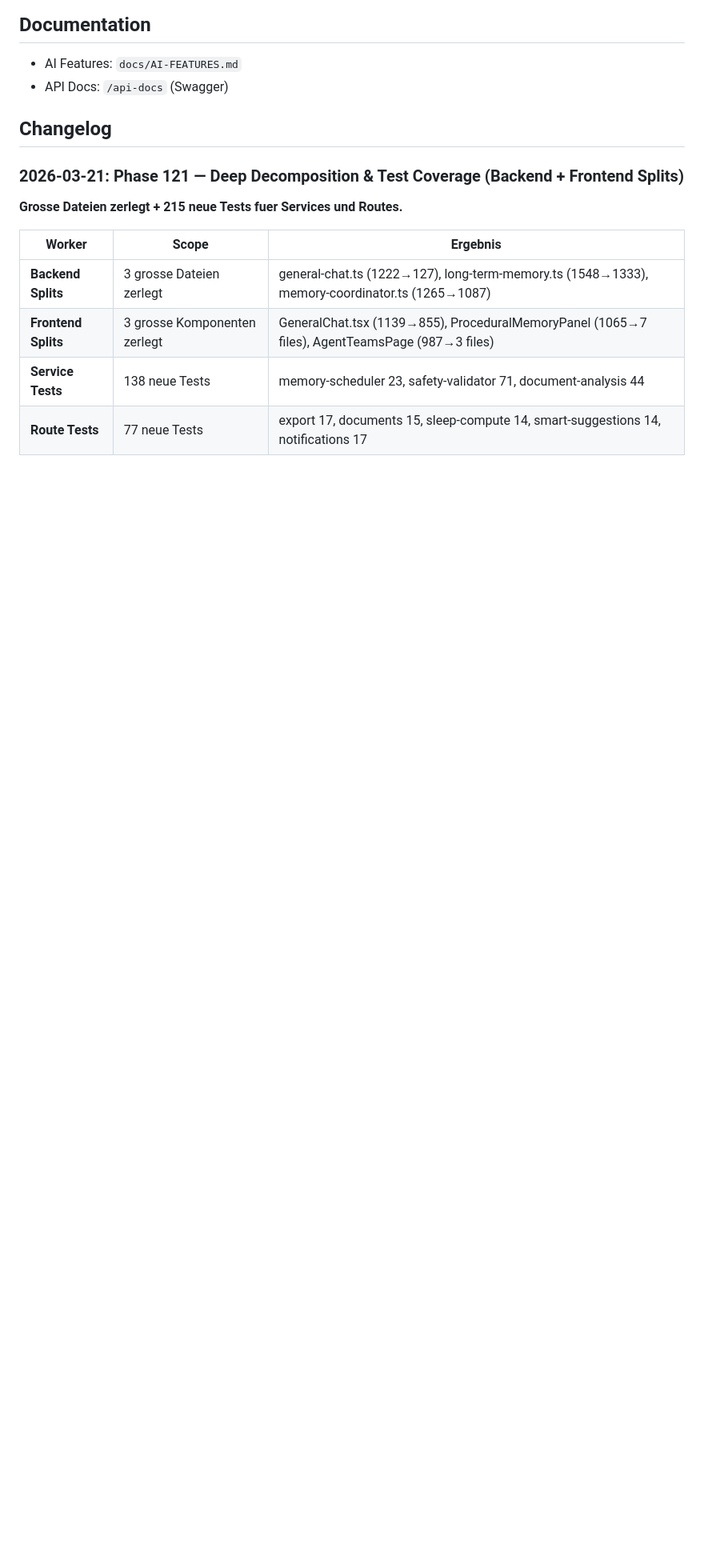
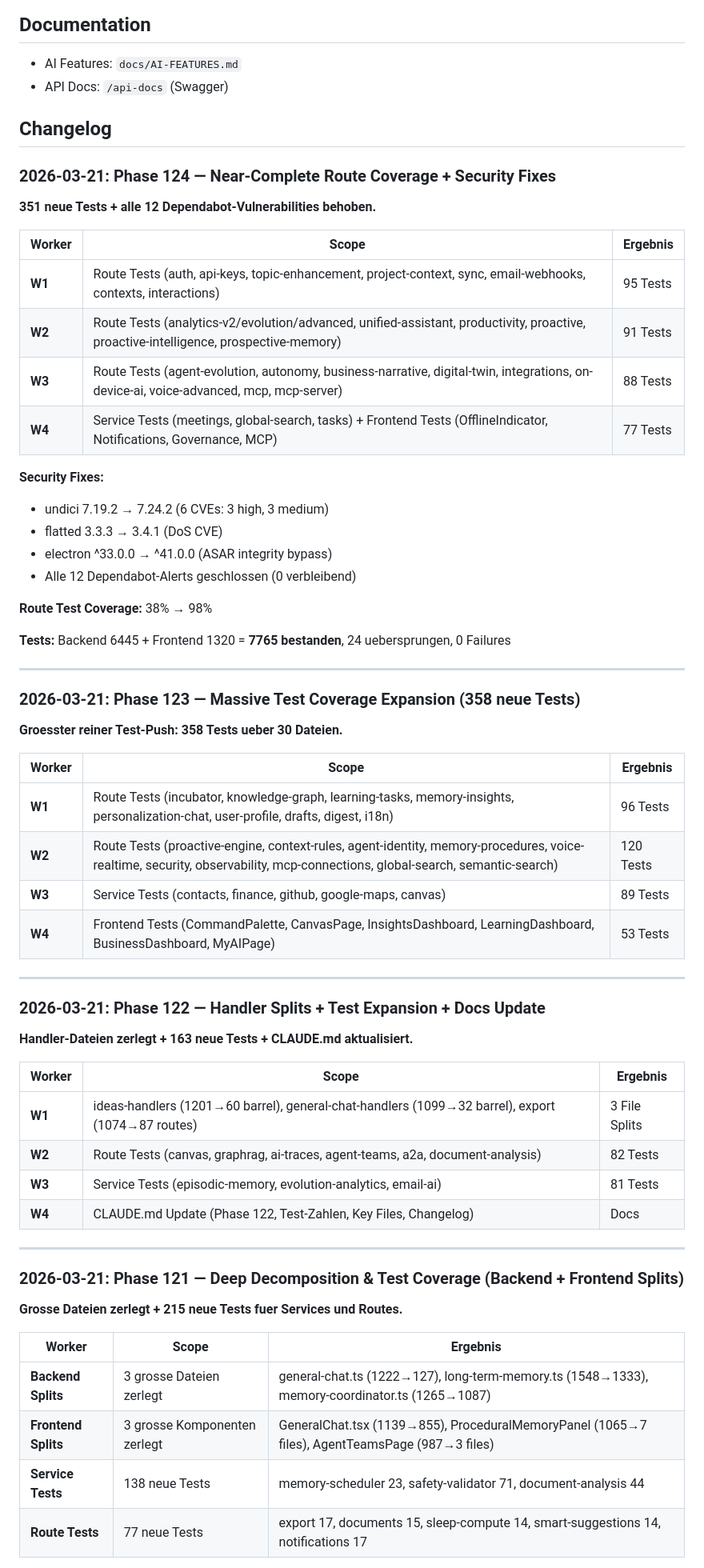
Before and after one commit to zensation-ai/zenai, a Markdown page: CLAUDE.md, the part around one of its changes. Shown at 80% size. GitHub-like rendering; blank space fills up the shorter version.

Commit message:
docs: update CLAUDE.md to Phase 124 with complete changelog
- Phase number: 122 → 124
- Test counts: Backend 6445, Frontend 1320, Total 7765
- Added changelog for Phase 122, 123, 124
- Documented security fixes (12 Dependabot alerts resolved)

Co-Authored-By: Claude Opus 4.6 (1M context) <noreply@anthropic.com>

```diff
--- a/CLAUDE.md
+++ b/CLAUDE.md
@@ -1191,6 +1191,55 @@ mockQueryContext
 - API Docs: `/api-docs` (Swagger)
 
 ## Changelog
+
+### 2026-03-21: Phase 124 — Near-Complete Route Coverage + Security Fixes
+
+**351 neue Tests + alle 12 Dependabot-Vulnerabilities behoben.**
+
+| Worker | Scope | Ergebnis |
+|--------|-------|----------|
+| **W1** | Route Tests (auth, api-keys, topic-enhancement, project-context, sync, email-webhooks, contexts, interactions) | 95 Tests |
+| **W2** | Route Tests (analytics-v2/evolution/advanced, unified-assistant, productivity, proactive, proactive-intelligence, prospective-memory) | 91 Tests |
+| **W3** | Route Tests (agent-evolution, autonomy, business-narrative, digital-twin, integrations, on-device-ai, voice-advanced, mcp, mcp-server) | 88 Tests |
+| **W4** | Service Tests (meetings, global-search, tasks) + Frontend Tests (OfflineIndicator, Notifications, Governance, MCP) | 77 Tests |
+
+**Security Fixes:**
+- undici 7.19.2 → 7.24.2 (6 CVEs: 3 high, 3 medium)
+- flatted 3.3.3 → 3.4.1 (DoS CVE)
+- electron ^33.0.0 → ^41.0.0 (ASAR integrity bypass)
+- Alle 12 Dependabot-Alerts geschlossen (0 verbleibend)
+
+**Route Test Coverage:** 38% → 98%
+
+**Tests:** Backend 6445 + Frontend 1320 = **7765 bestanden**, 24 uebersprungen, 0 Failures
+
+---
+
+### 2026-03-21: Phase 123 — Massive Test Coverage Expansion (358 neue Tests)
+
+**Groesster reiner Test-Push: 358 Tests ueber 30 Dateien.**
+
+| Worker | Scope | Ergebnis |
+|--------|-------|----------|
+| **W1** | Route Tests (incubator, knowledge-graph, learning-tasks, memory-insights, personalization-chat, user-profile, drafts, digest, i18n) | 96 Tests |
+| **W2** | Route Tests (proactive-engine, context-rules, agent-identity, memory-procedures, voice-realtime, security, observability, mcp-connections, global-search, semantic-search) | 120 Tests |
+| **W3** | Service Tests (contacts, finance, github, google-maps, canvas) | 89 Tests |
+| **W4** | Frontend Tests (CommandPalette, CanvasPage, InsightsDashboard, LearningDashboard, BusinessDashboard, MyAIPage) | 53 Tests |
+
+---
+
+### 2026-03-21: Phase 122 — Handler Splits + Test Expansion + Docs Update
+
+**Handler-Dateien zerlegt + 163 neue Tests + CLAUDE.md aktualisiert.**
+
+| Worker | Scope | Ergebnis |
+|--------|-------|----------|
+| **W1** | ideas-handlers (1201→60 barrel), general-chat-handlers (1099→32 barrel), export (1074→87 routes) | 3 File Splits |
+| **W2** | Route Tests (canvas, graphrag, ai-traces, agent-teams, a2a, document-analysis) | 82 Tests |
+| **W3** | Service Tests (episodic-memory, evolution-analytics, email-ai) | 81 Tests |
+| **W4** | CLAUDE.md Update (Phase 122, Test-Zahlen, Key Files, Changelog) | Docs |
+
+---
 
 ### 2026-03-21: Phase 121 — Deep Decomposition & Test Coverage (Backend + Frontend Splits)
 
```
Also changed, not shown: other parts of CLAUDE.md (+4 -4 lines).
